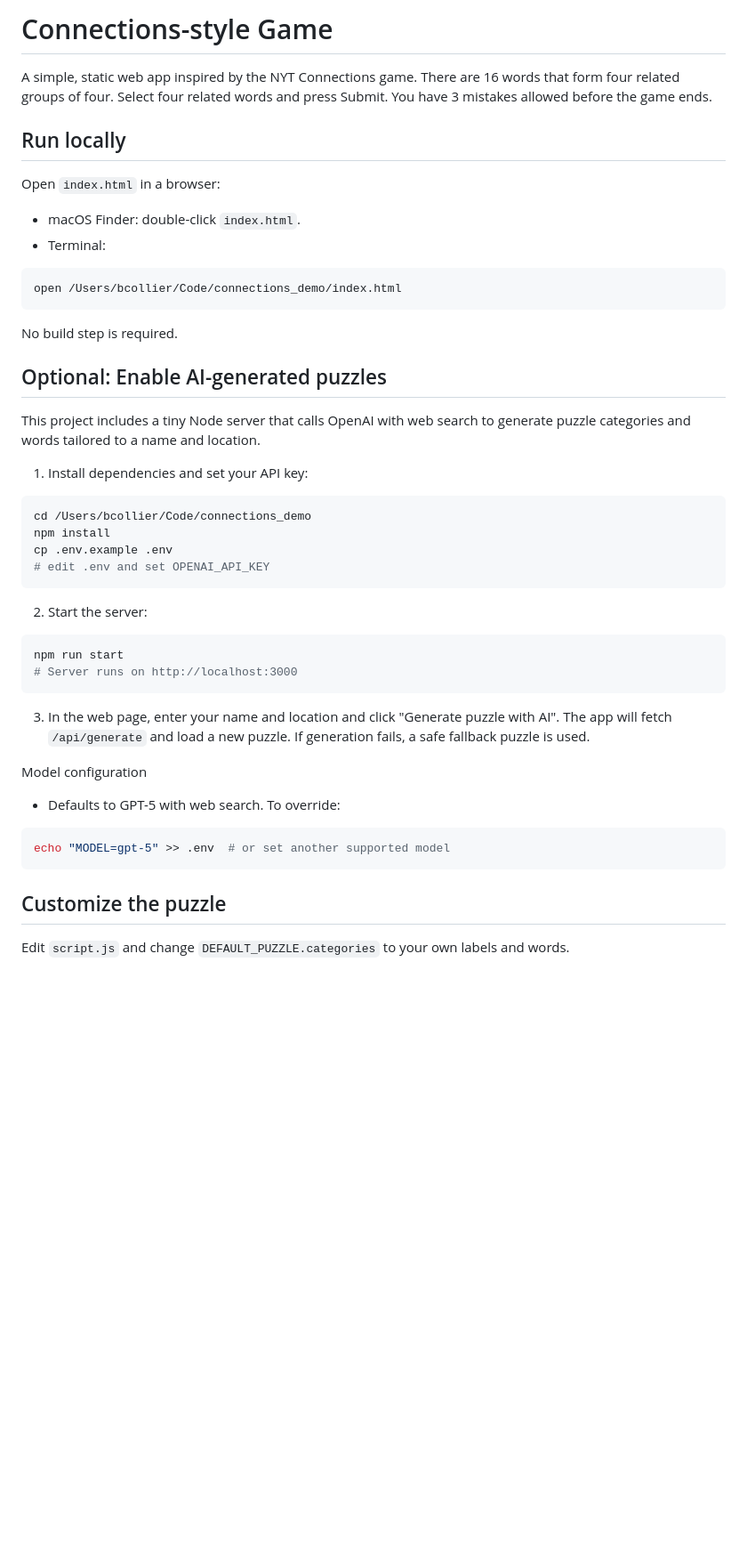
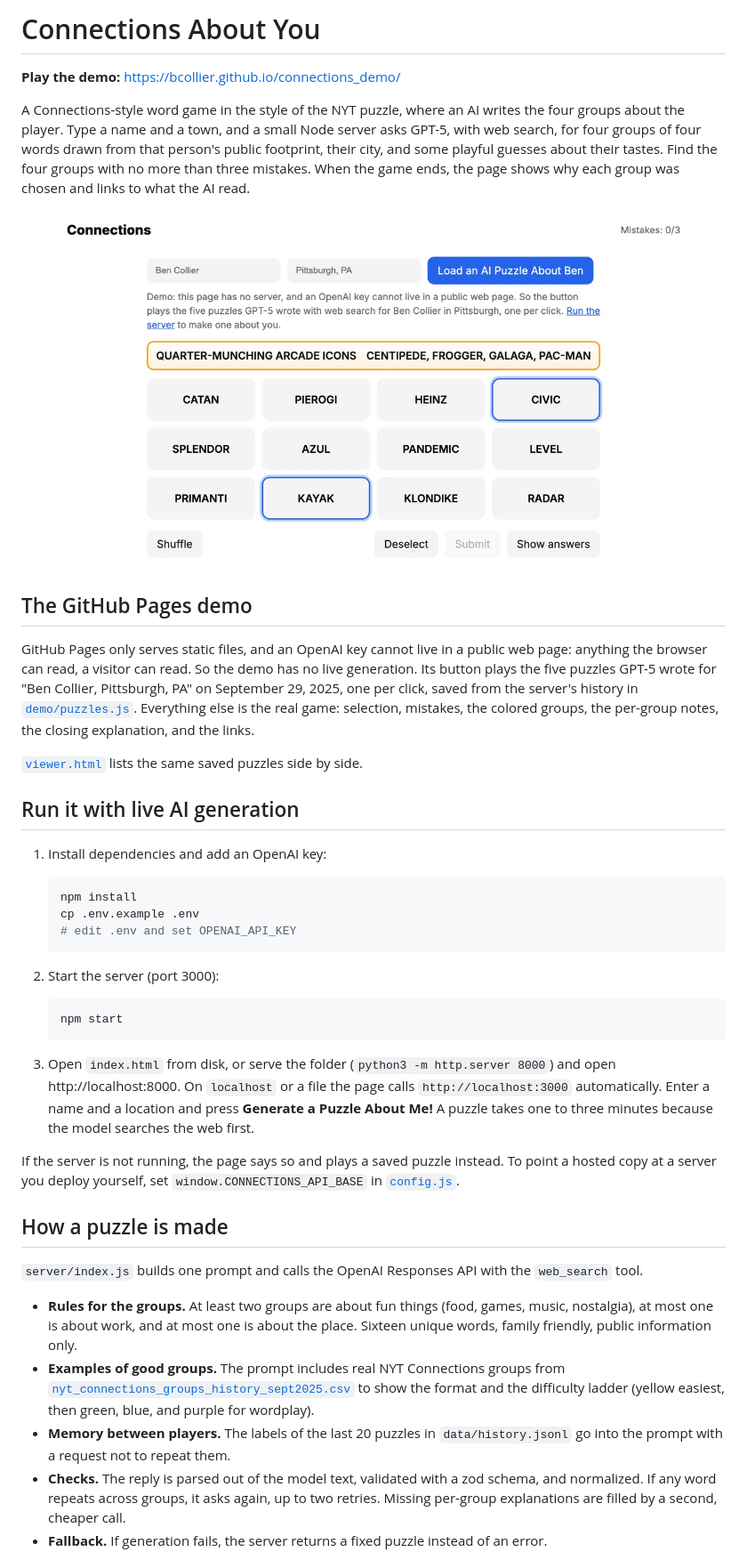
Before and after one commit to bcollier/connections_demo, a Markdown page: README.md, the part around one of its changes. Shown at 89% size. GitHub-like rendering; pictures changed too: docs/screenshot.jpg (added); blank space fills up the shorter version.

````diff
--- a/README.md
+++ b/README.md
@@ -1,49 +1,44 @@
-# Connections-style Game
+# Connections About You
 
-A simple, static web app inspired by the NYT Connections game. There are 16 words that form four related groups of four. Select four related words and press Submit. You have 3 mistakes allowed before the game ends.
+**Play the demo:** https://bcollier.github.io/connections_demo/
 
-## Run locally
+A Connections-style word game in the style of the NYT puzzle, where an AI writes the four groups about the player. Type a name and a town, and a small Node server asks GPT-5, with web search, for four groups of four words drawn from that person's public footprint, their city, and some playful guesses about their tastes. Find the four groups with no more than three mistakes. When the game ends, the page shows why each group was chosen and links to what the AI read.
 
-Open `index.html` in a browser:
+<p align="center"><img src="docs/screenshot.jpg" alt="The game mid-puzzle: QUARTER-MUNCHING ARCADE ICONS solved in yellow above a grid of twelve words, two of them selected" width="720"></p>
 
-- macOS Finder: double-click `index.html`.
-- Terminal:
-```bash
-open /Users/bcollier/Code/connections_demo/index.html
-```
+## The GitHub Pages demo
 
-No build step is required.
+GitHub Pages only serves static files, and an OpenAI key cannot live in a public web page: anything the browser can read, a visitor can read. So the demo has no live generation. Its button plays the five puzzles GPT-5 wrote for "Ben Collier, Pittsburgh, PA" on September 29, 2025, one per click, saved from the server's history in [`demo/puzzles.js`](demo/puzzles.js). Everything else is the real game: selection, mistakes, the colored groups, the per-group notes, the closing explanation, and the links.
 
-## Optional: Enable AI-generated puzzles
+[`viewer.html`](https://bcollier.github.io/connections_demo/viewer.html) lists the same saved puzzles side by side.
 
-This project includes a tiny Node server that calls OpenAI with web search to generate puzzle categories and words tailored to a name and location.
+## Run it with live AI generation
 
-1) Install dependencies and set your API key:
+1. Install dependencies and add an OpenAI key:
 
-```bash
-cd /Users/bcollier/Code/connections_demo
-npm install
-cp .env.example .env
-# edit .env and set OPENAI_API_KEY
-```
+   ```bash
+   npm install
+   cp .env.example .env
+   # edit .env and set OPENAI_API_KEY
+   ```
 
-2) Start the server:
+2. Start the server (port 3000):
 
-```bash
-npm run start
-# Server runs on http://localhost:3000
-```
+   ```bash
+   npm start
+   ```
 
-3) In the web page, enter your name and location and click "Generate puzzle with AI". The app will fetch `/api/generate` and load a new puzzle. If generation fails, a safe fallback puzzle is used.
+3. Open `index.html` from disk, or serve the folder (`python3 -m http.server 8000`) and open http://localhost:8000. On `localhost` or a file the page calls `http://localhost:3000` automatically. Enter a name and a location and press **Generate a Puzzle About Me!** A puzzle takes one to three minutes because the model searches the web first.
 
-Model configuration
-- Defaults to GPT-5 with web search. To override:
+If the server is not running, the page says so and plays a saved puzzle instead. To point a hosted copy at a server you deploy yourself, set `window.CONNECTIONS_API_BASE` in [`config.js`](config.js).
 
-```bash
-echo "MODEL=gpt-5" >> .env  # or set another supported model
-```
+## How a puzzle is made
 
-## Customize the puzzle
+`server/index.js` builds one prompt and calls the OpenAI Responses API with the `web_search` tool.
 
-Edit `script.js` and change `DEFAULT_PUZZLE.categories` to your own labels and words.
+- **Rules for the groups.** At least two groups are about fun things (food, games, music, nostalgia), at most one is about work, and at most one is about the place. Sixteen unique words, family friendly, public information only.
+- **Examples of good groups.** The prompt includes real NYT Connections groups from [`nyt_connections_groups_history_sept2025.csv`](nyt_connections_groups_history_sept2025.csv) to show the format and the difficulty ladder (yellow easiest, then green, blue, and purple for wordplay).
+- **Memory between players.** The labels of the last 20 puzzles in `data/history.jsonl` go into the prompt with a request not to repeat them.
+- **Checks.** The reply is parsed out of the model text, validated with a zod schema, and normalized. If any word repeats across groups, it asks again, up to two retries. Missing per-group explanations are filled by a second, cheaper call.
+- **Fallback.** If generation fails, the server returns a fixed puzzle instead of an error.
 
````
Also changed, not shown: other parts of README.md (+18 -22 lines), 10 other files.
